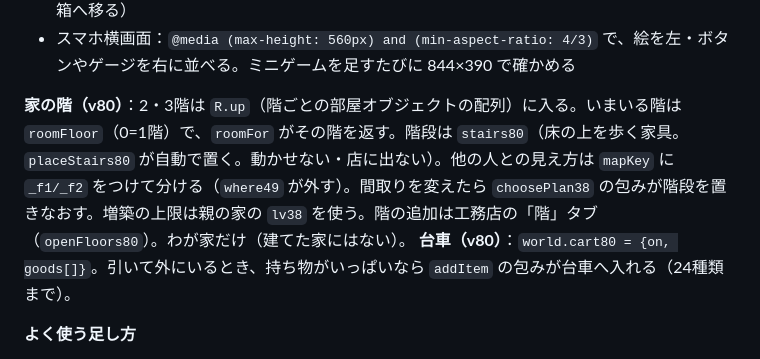
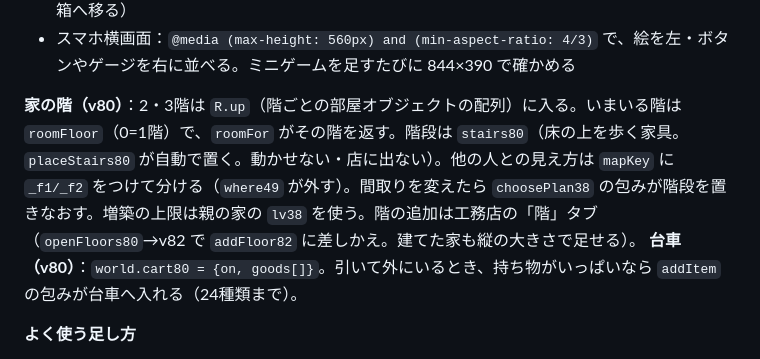
Before and after one commit to hcs-s2a136-2025/komorebi-mura, a Markdown page: CLAUDE.md, the part around one of its changes. Rendered like a GitHub page.

Commit message:
開発メモの記述を整理
Co-Authored-By: Claude Sonnet 5.5 <noreply@anthropic.com>
Claude-Session: https://claude.ai/code/session_01GbQm2n4PhF1AD1ozB4EWNB

```diff
--- a/CLAUDE.md
+++ b/CLAUDE.md
@@ -57,7 +57,7 @@
 - オンラインで `roomFor("home")` は「みんなの家」の写しを返す。自分の家の収納箱に物を入れるときは `homeStore18(id, n)`（中で `myHome18()` を使う。つないでいれば、あとで自分だけの箱へ移る）
 - スマホ横画面：`@media (max-height: 560px) and (min-aspect-ratio: 4/3)` で、絵を左・ボタンやゲージを右に並べる。ミニゲームを足すたびに 844×390 で確かめる
 
-**家の階（v80）**：2・3階は `R.up`（階ごとの部屋オブジェクトの配列）に入る。いまいる階は `roomFloor`（0=1階）で、`roomFor` がその階を返す。階段は `stairs80`（床の上を歩く家具。`placeStairs80` が自動で置く。動かせない・店に出ない）。他の人との見え方は `mapKey` に `_f1/_f2` をつけて分ける（`where49` が外す）。間取りを変えたら `choosePlan38` の包みが階段を置きなおす。増築の上限は親の家の `lv38` を使う。階の追加は工務店の「階」タブ（`openFloors80`）。わが家だけ（建てた家にはない）。
+**家の階（v80）**：2・3階は `R.up`（階ごとの部屋オブジェクトの配列）に入る。いまいる階は `roomFloor`（0=1階）で、`roomFor` がその階を返す。階段は `stairs80`（床の上を歩く家具。`placeStairs80` が自動で置く。動かせない・店に出ない）。他の人との見え方は `mapKey` に `_f1/_f2` をつけて分ける（`where49` が外す）。間取りを変えたら `choosePlan38` の包みが階段を置きなおす。増築の上限は親の家の `lv38` を使う。階の追加は工務店の「階」タブ（`openFloors80`→v82 で `addFloor82` に差しかえ。建てた家も縦の大きさで足せる）。
 **台車（v80）**：`world.cart80 = {on, goods[]}`。引いて外にいるとき、持ち物がいっぱいなら `addItem` の包みが台車へ入れる（24種類まで）。
 
 **よく使う足し方**
```
Also changed, not shown: other parts of CLAUDE.md (+1 -1 lines).
